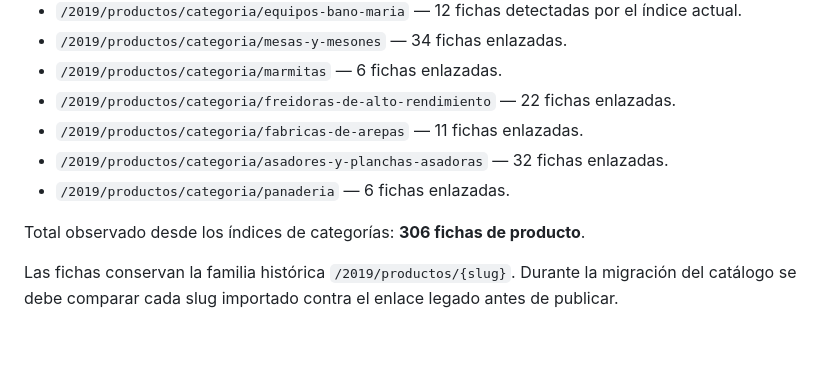
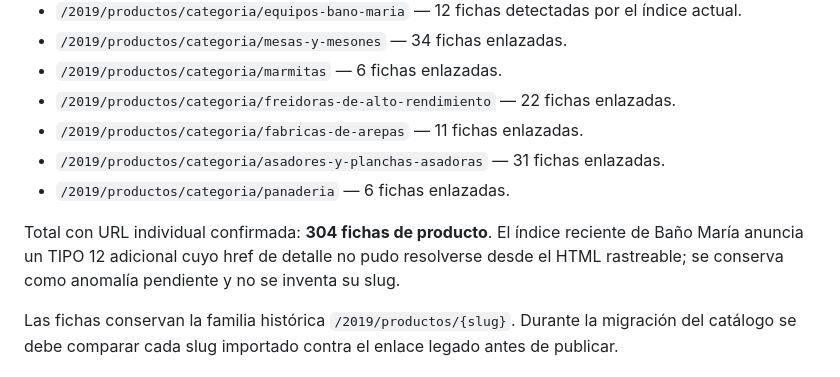
Before and after one commit to programandoweb/b2ujeans, a Markdown page: docs/seo/current-site-inventory.md, the part around the change. GitHub-like rendering; blank space fills up the shorter version.

Commit message:
docs(seo): correct confirmed product route count

```diff
--- a/docs/seo/current-site-inventory.md
+++ b/docs/seo/current-site-inventory.md
@@ -27,10 +27,10 @@ Este archivo es la matriz base de preservación SEO del sitio legado. Una URL hi
 - `/2019/productos/categoria/marmitas` — 6 fichas enlazadas.
 - `/2019/productos/categoria/freidoras-de-alto-rendimiento` — 22 fichas enlazadas.
 - `/2019/productos/categoria/fabricas-de-arepas` — 11 fichas enlazadas.
-- `/2019/productos/categoria/asadores-y-planchas-asadoras` — 32 fichas enlazadas.
+- `/2019/productos/categoria/asadores-y-planchas-asadoras` — 31 fichas enlazadas.
 - `/2019/productos/categoria/panaderia` — 6 fichas enlazadas.
 
-Total observado desde los índices de categorías: **306 fichas de producto**.
+Total con URL individual confirmada: **304 fichas de producto**. El índice reciente de Baño María anuncia un TIPO 12 adicional cuyo href de detalle no pudo resolverse desde el HTML rastreable; se conserva como anomalía pendiente y no se inventa su slug.
 
 Las fichas conservan la familia histórica `/2019/productos/{slug}`. Durante la migración del catálogo se debe comparar cada slug importado contra el enlace legado antes de publicar.
 
```
